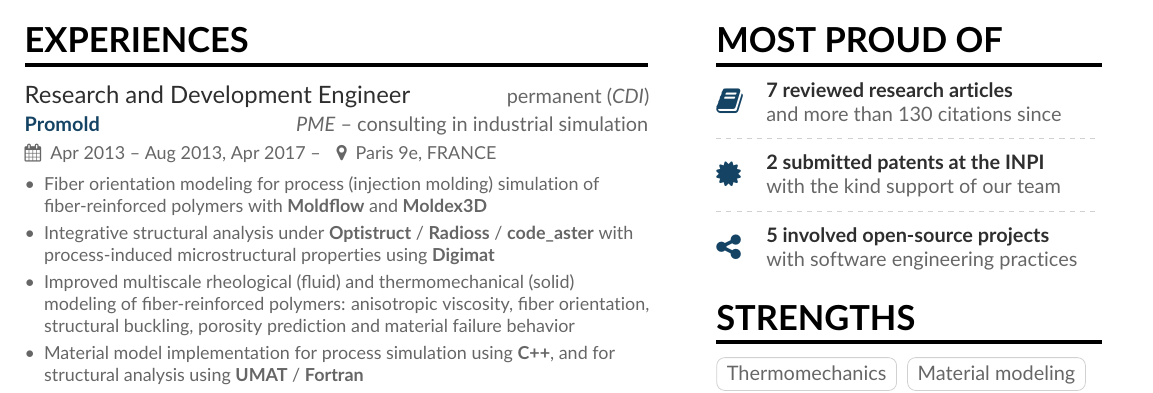
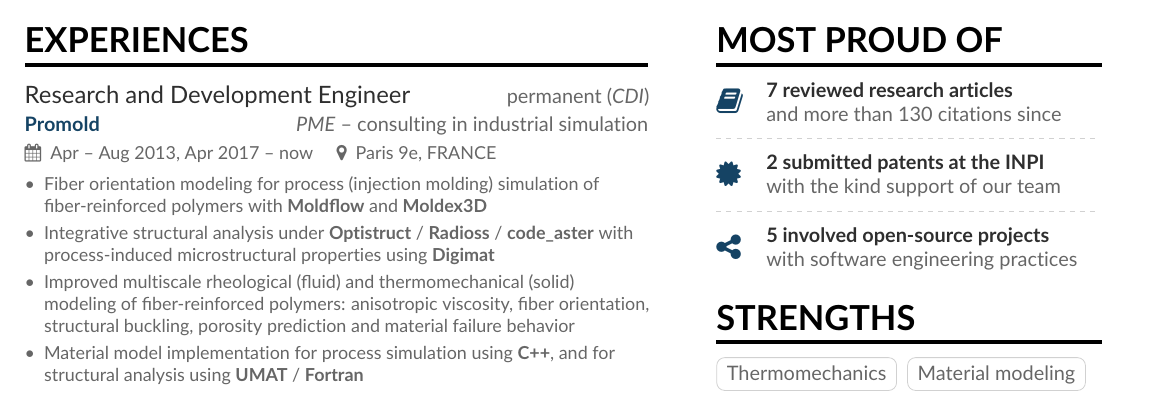
Before and after one commit to tianyikillua/cv, a LaTeX CV (cv.tex): part of the page, cut so that both start at the same text. Compiled offline with pdfLaTeX.

Commit message:
Update date for Promold

```diff
--- a/cv.tex
+++ b/cv.tex
@@ -53,7 +53,7 @@
 
 \cvsection[cv_sidebar]{Experiences}
 
-\cvevent{Research and Development Engineer\hfill\textcolor{body}{\normalfont\normalsize permanent (\emph{CDI})}}{\href{https://promold.fr}{Promold} \hfill\textcolor{body}{\normalfont \emph{PME} -- consulting in industrial simulation}}{Apr 2013 -- Aug 2013, Apr 2017 --}{Paris 9e, FRANCE}
+\cvevent{Research and Development Engineer\hfill\textcolor{body}{\normalfont\normalsize permanent (\emph{CDI})}}{\href{https://promold.fr}{Promold} \hfill\textcolor{body}{\normalfont \emph{PME} -- consulting in industrial simulation}}{Apr -- Aug 2013, Apr 2017 -- now}{Paris 9e, FRANCE}
 \begin{itemize}
 \item Fiber orientation modeling for process (injection molding) simulation of fiber-reinforced polymers with \textbf{Moldflow} and \textbf{Moldex3D}
 \item Integrative structural analysis under \textbf{Optistruct} / \textbf{Radioss} / \textbf{code\_aster} with process-induced microstructural properties using \textbf{Digimat}
```
Also changed, not shown: cv.pdf.
